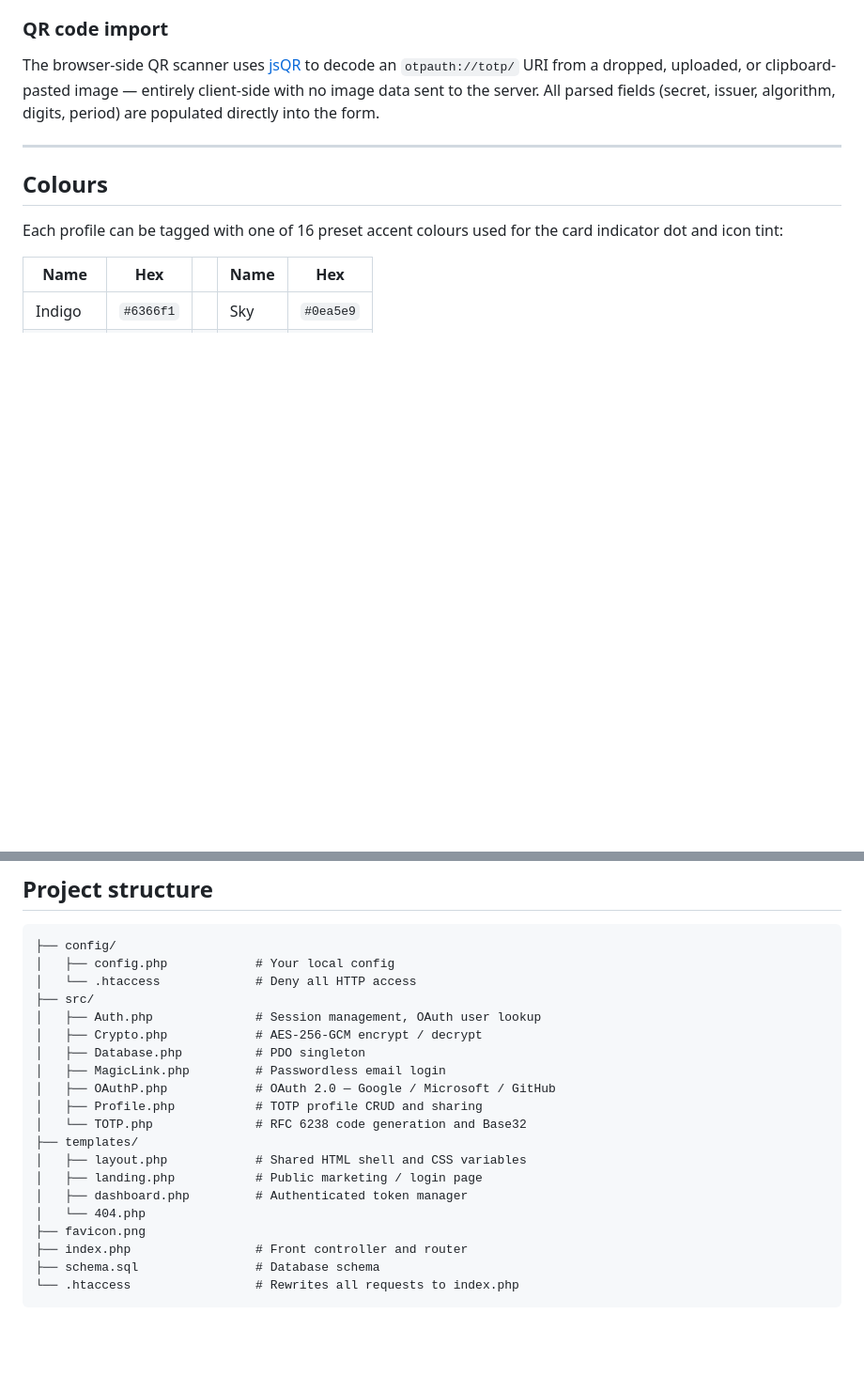
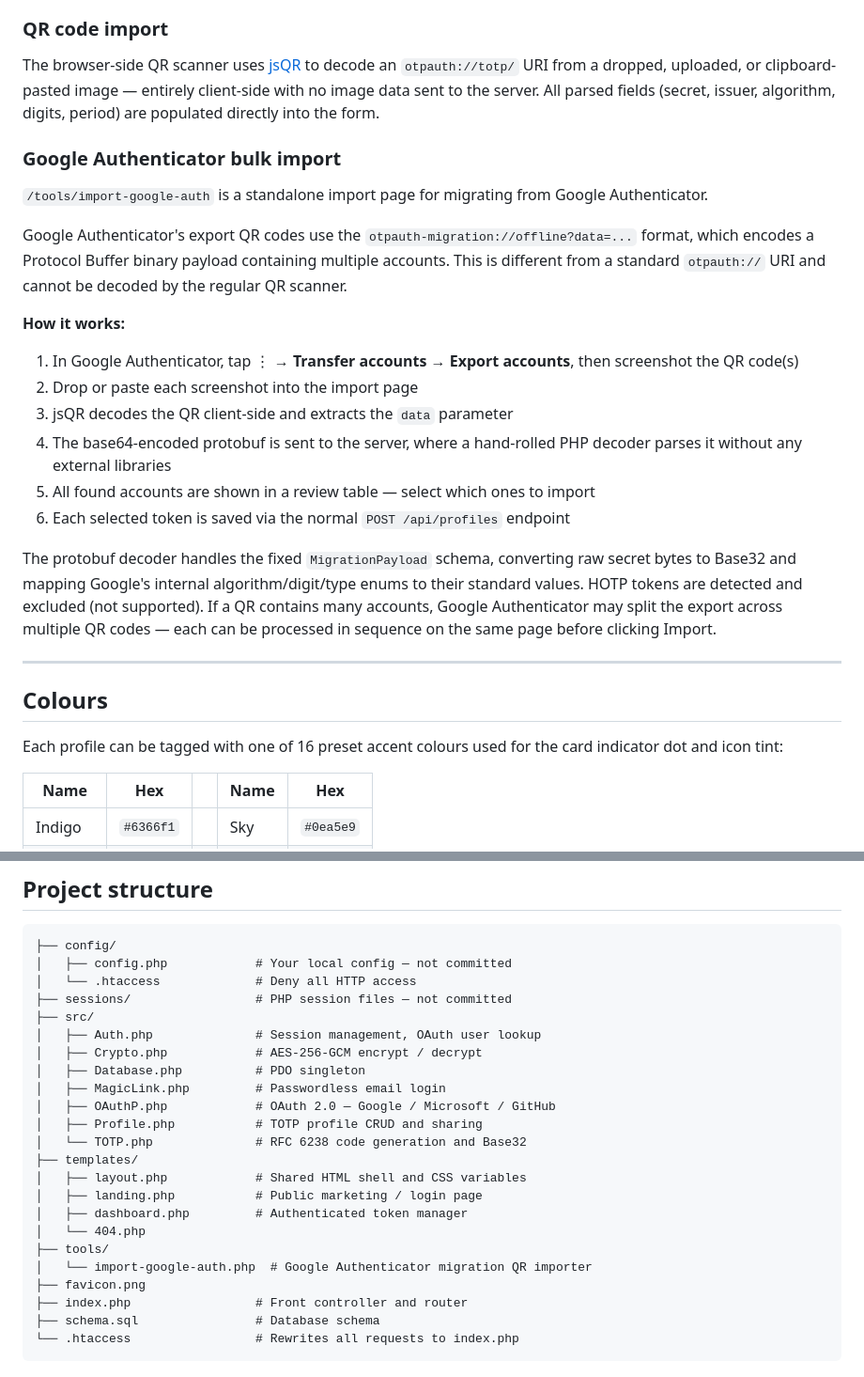
Before and after one commit to token2/TOTPVault, a Markdown page: README.md, 2 parts joined by grey strips. Shown at 94% size. Drawn GitHub-style; blank space fills up the shorter version.

````diff
--- a/README.md
+++ b/README.md
@@ -228,6 +228,23 @@ The built-in generator creates secrets server-side using `random_bytes()` and Ba
 
 The browser-side QR scanner uses [jsQR](https://github.com/cozmo/jsQR) to decode an `otpauth://totp/` URI from a dropped, uploaded, or clipboard-pasted image — entirely client-side with no image data sent to the server. All parsed fields (secret, issuer, algorithm, digits, period) are populated directly into the form.
 
+### Google Authenticator bulk import
+
+`/tools/import-google-auth` is a standalone import page for migrating from Google Authenticator.
+
+Google Authenticator's export QR codes use the `otpauth-migration://offline?data=...` format, which encodes a Protocol Buffer binary payload containing multiple accounts. This is different from a standard `otpauth://` URI and cannot be decoded by the regular QR scanner.
+
+**How it works:**
+
+1. In Google Authenticator, tap ⋮ → **Transfer accounts** → **Export accounts**, then screenshot the QR code(s)
+2. Drop or paste each screenshot into the import page
+3. jsQR decodes the QR client-side and extracts the `data` parameter
+4. The base64-encoded protobuf is sent to the server, where a hand-rolled PHP decoder parses it without any external libraries
+5. All found accounts are shown in a review table — select which ones to import
+6. Each selected token is saved via the normal `POST /api/profiles` endpoint
+
+The protobuf decoder handles the fixed `MigrationPayload` schema, converting raw secret bytes to Base32 and mapping Google's internal algorithm/digit/type enums to their standard values. HOTP tokens are detected and excluded (not supported). If a QR contains many accounts, Google Authenticator may split the export across multiple QR codes — each can be processed in sequence on the same page before clicking Import.
+
 ---
 
 ## Colours
@@ -368,8 +385,9 @@ CREATE TABLE `users` (
 
 ```
 ├── config/
-│   ├── config.php            # Your local config
+│   ├── config.php            # Your local config — not committed
 │   └── .htaccess             # Deny all HTTP access
+├── sessions/                 # PHP session files — not committed
 ├── src/
 │   ├── Auth.php              # Session management, OAuth user lookup
 │   ├── Crypto.php            # AES-256-GCM encrypt / decrypt
@@ -383,6 +401,8 @@ CREATE TABLE `users` (
 │   ├── landing.php           # Public marketing / login page
 │   ├── dashboard.php         # Authenticated token manager
 │   └── 404.php
+├── tools/
+│   └── import-google-auth.php  # Google Authenticator migration QR importer
 ├── favicon.png
 ├── index.php                 # Front controller and router
 ├── schema.sql                # Database schema
````
Also changed, not shown: other parts of README.md (+2 -0 lines).
